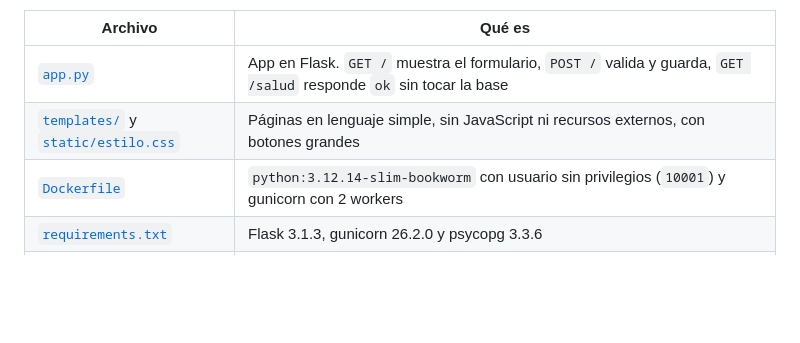
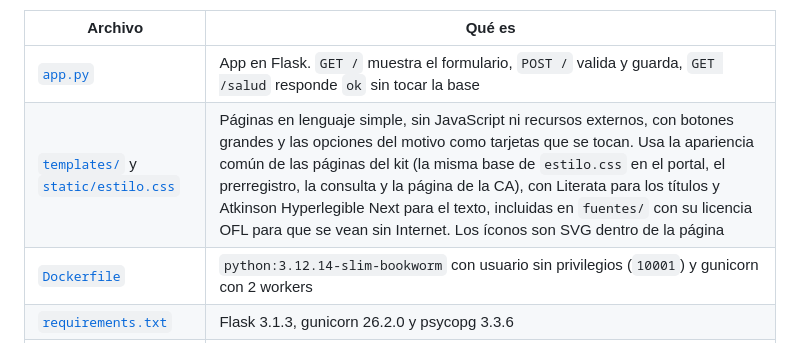
Before and after one commit to kitsalud-movil-plats1/apps, a Markdown page: comunidad01/formularios/README.md, the part around the change. Rendered like a GitHub page; blank space fills up the shorter version.

Commit message:
Documenta el diseño de las páginas en los README

```diff
--- a/comunidad01/formularios/README.md
+++ b/comunidad01/formularios/README.md
@@ -5,7 +5,7 @@ Prerregistro mínimo y asistido para la sala de espera (R8, D-07). La persona ll
 | Archivo | Qué es |
 |---|---|
 | [`app.py`](app.py) | App en Flask. `GET /` muestra el formulario, `POST /` valida y guarda, `GET /salud` responde `ok` sin tocar la base |
-| [`templates/`](templates/) y [`static/estilo.css`](static/estilo.css) | Páginas en lenguaje simple, sin JavaScript ni recursos externos, con botones grandes |
+| [`templates/`](templates/) y [`static/estilo.css`](static/estilo.css) | Páginas en lenguaje simple, sin JavaScript ni recursos externos, con botones grandes y las opciones del motivo como tarjetas que se tocan. Usa la apariencia común de las páginas del kit (la misma base de `estilo.css` en el portal, el prerregistro, la consulta y la página de la CA), con Literata para los títulos y Atkinson Hyperlegible Next para el texto, incluidas en `fuentes/` con su licencia OFL para que se vean sin Internet. Los íconos son SVG dentro de la página |
 | [`Dockerfile`](Dockerfile) | `python:3.12.14-slim-bookworm` con usuario sin privilegios (`10001`) y gunicorn con 2 workers |
 | [`requirements.txt`](requirements.txt) | Flask 3.1.3, gunicorn 26.2.0 y psycopg 3.3.6 |
 | [`compose.yml`](compose.yml) | Imagen `kitsalud/formularios:1` construida en la VM, solo en `127.0.0.1:8100`, sistema de archivos de solo lectura, límite de 256 MB y healthcheck |
```
Also changed, not shown: clinica01/consultas/README.md (+1 -1 lines), comunidad01/caddy/README.md (+1 -1 lines).
